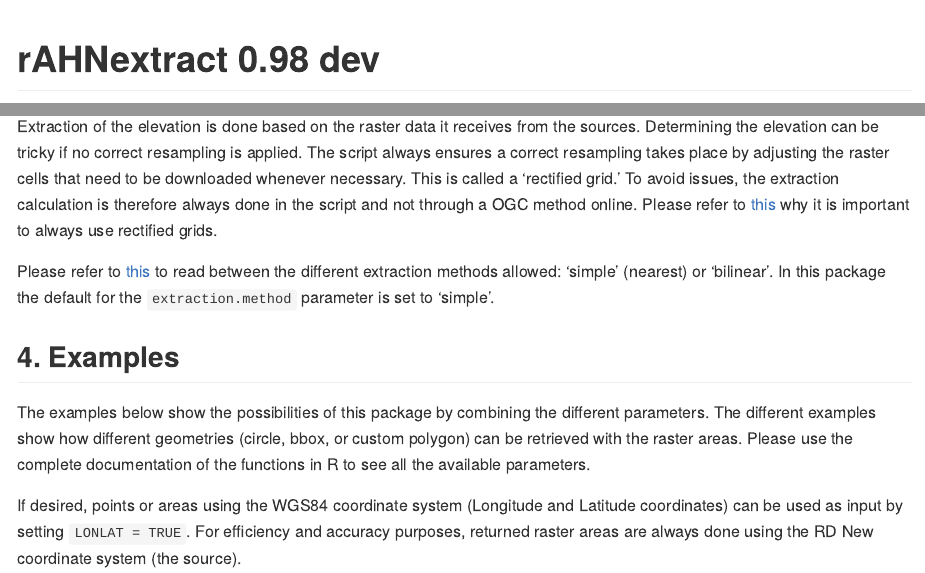
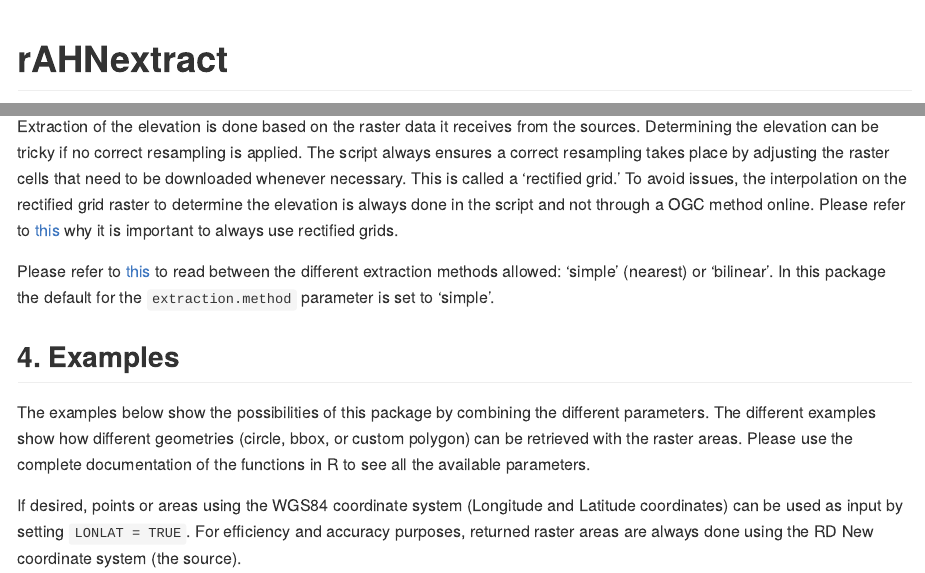
Before and after one commit to Jellest/rAHNextract, an R Markdown document (README.Rmd): the page in a window 1100 px wide, from its top, and a second part further down, joined at a grey line. The pictures show the output file README.html that the author committed with the source, opened offline; long lines of code are wrapped.

Commit message:
release of version 0.98

````diff
--- a/README.Rmd
+++ b/README.Rmd
@@ -25,7 +25,7 @@ knitr::opts_chunk$set(
 )
 ```
 
-# rAHNextract 0.98 dev
+# rAHNextract
 
 <!-- badges: start -->
 [![Lifecycle: maturing](https://img.shields.io/badge/lifecycle-maturing-blue.svg)](https://www.tidyverse.org/lifecycle/#maturing)![GitHub release (latest by date including pre-releases)](https://img.shields.io/github/v/release/Jellest/rAHNextract?include_prereleases)
@@ -66,7 +66,7 @@ For both the points and raster areas, the WCS method is set to default. The shee
 
 ## 3. Method of elevation extraction
 
-Extraction of the elevation is done based on the raster data it receives from the sources. Determining the  elevation can be tricky if no correct resampling is applied. The script always ensures a correct resampling takes place by adjusting the raster cells that need to be downloaded whenever necessary. This is called a 'rectified grid.' To avoid issues, the extraction calculation is therefore always done in the script and not through a OGC method online. Please refer to [this](https://geoforum.nl/t/wcs-van-ahn3-werkt-een-bounding-box-als-clip/6122/4) why it is important to always use rectified grids.
+Extraction of the elevation is done based on the raster data it receives from the sources. Determining the  elevation can be tricky if no correct resampling is applied. The script always ensures a correct resampling takes place by adjusting the raster cells that need to be downloaded whenever necessary. This is called a 'rectified grid.' To avoid issues, the interpolation on the rectified grid raster to determine the elevation is always done in the script and not through a OGC method online. Please refer to [this](https://geoforum.nl/t/wcs-van-ahn3-werkt-een-bounding-box-als-clip/6122/4) why it is important to always use rectified grids.
 
 Please refer to [this](https://gisgeography.com/raster-resampling/) to read between the different extraction methods allowed: 'simple' (nearest) or 'bilinear'. In this package the default for the `extraction.method` parameter is set to 'simple'.
 
````
Also changed, not shown: R/sysdata.rda, README.html, README.md, docs/pkgdown.yml, README.Rmd (2 more changed lines), 8 other files.
